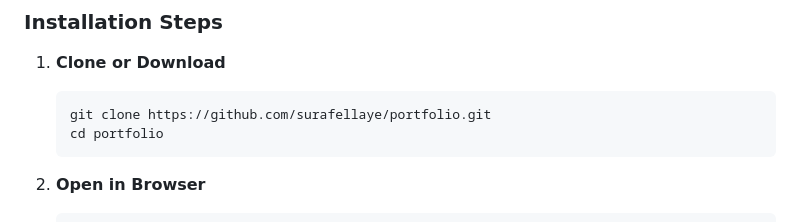
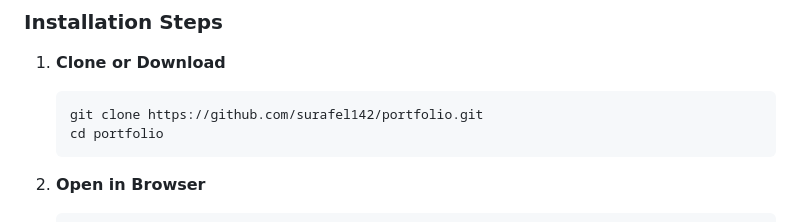
Before and after one commit to surafel142/surafel142, a Markdown page: Portfolio/README.md, the part around the change. Rendered like a GitHub page.

````diff
--- a/Portfolio/README.md
+++ b/Portfolio/README.md
@@ -65,7 +65,7 @@
 
 1. **Clone or Download**
    ```bash
-   git clone https://github.com/surafellaye/portfolio.git
+   git clone https://github.com/surafel142/portfolio.git
    cd portfolio
    ```
 
````
